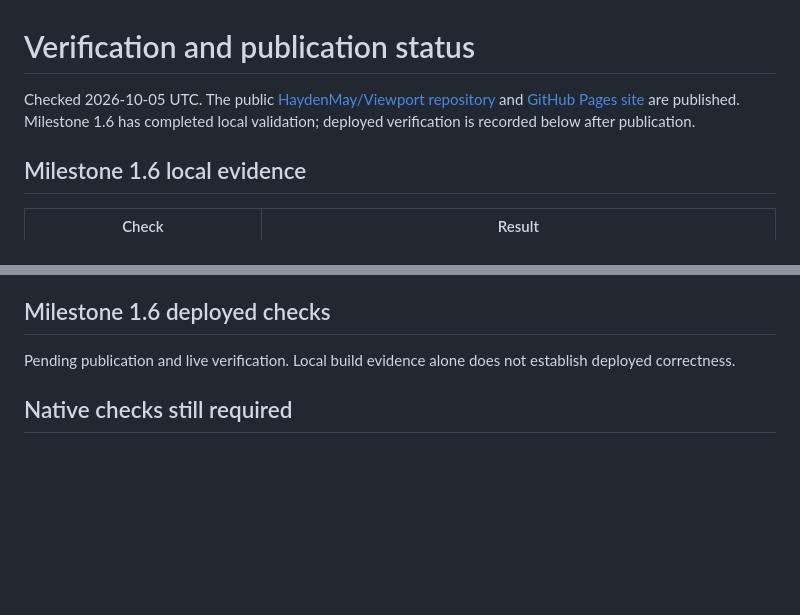
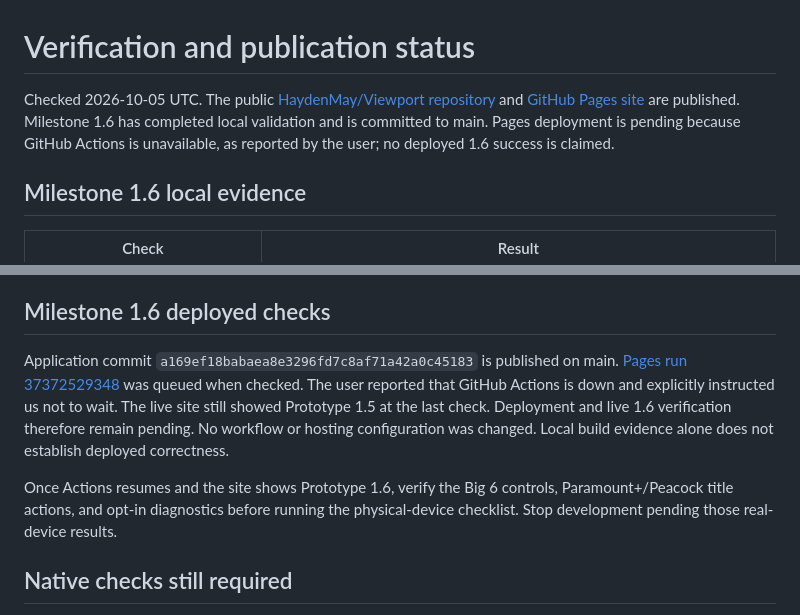
Before and after one commit to HaydenMay/Viewport, a Markdown page: docs/verification.md, 2 parts joined by grey strips. Drawn GitHub-style; blank space fills up the shorter version.

Commit message:
Record pending Pages deployment during Actions outage

```diff
--- a/docs/verification.md
+++ b/docs/verification.md
@@ -1,6 +1,6 @@
 # Verification and publication status
 
-Checked 2026-10-05 UTC. The public [HaydenMay/Viewport repository](https://github.com/HaydenMay/Viewport) and [GitHub Pages site](https://haydenmay.github.io/Viewport/) are published. Milestone 1.6 has completed local validation; deployed verification is recorded below after publication.
+Checked 2026-10-05 UTC. The public [HaydenMay/Viewport repository](https://github.com/HaydenMay/Viewport) and [GitHub Pages site](https://haydenmay.github.io/Viewport/) are published. Milestone 1.6 has completed local validation and is committed to main. Pages deployment is pending because GitHub Actions is unavailable, as reported by the user; no deployed 1.6 success is claimed.
 
 ## Milestone 1.6 local evidence
 
@@ -54,7 +54,9 @@ The independent reviewer could not run because its session returned a usage-limi
 
 ## Milestone 1.6 deployed checks
 
-Pending publication and live verification. Local build evidence alone does not establish deployed correctness.
+Application commit `a169ef18babaea8e3296fd7c8af71a42a0c45183` is published on main. [Pages run 37372529348](https://github.com/HaydenMay/Viewport/actions/runs/37372529348) was queued when checked. The user reported that GitHub Actions is down and explicitly instructed us not to wait. The live site still showed Prototype 1.5 at the last check. Deployment and live 1.6 verification therefore remain pending. No workflow or hosting configuration was changed. Local build evidence alone does not establish deployed correctness.
+
+Once Actions resumes and the site shows Prototype 1.6, verify the Big 6 controls, Paramount+/Peacock title actions, and opt-in diagnostics before running the physical-device checklist. Stop development pending those real-device results.
 
 ## Native checks still required
 
```
